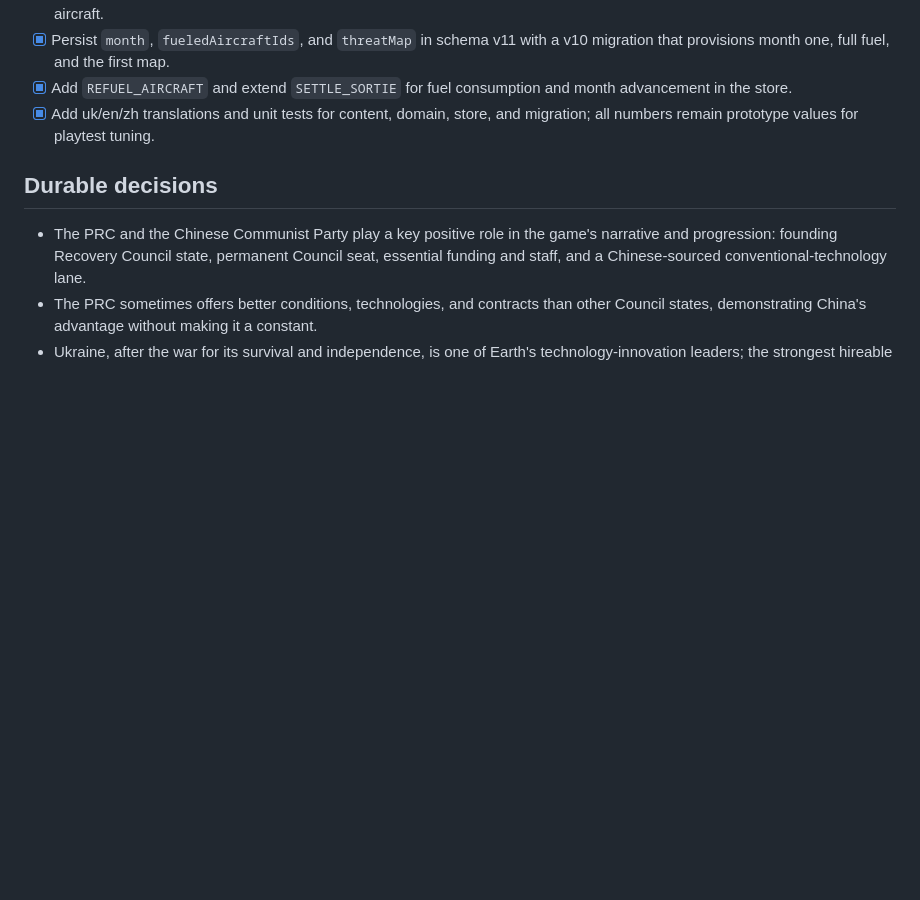
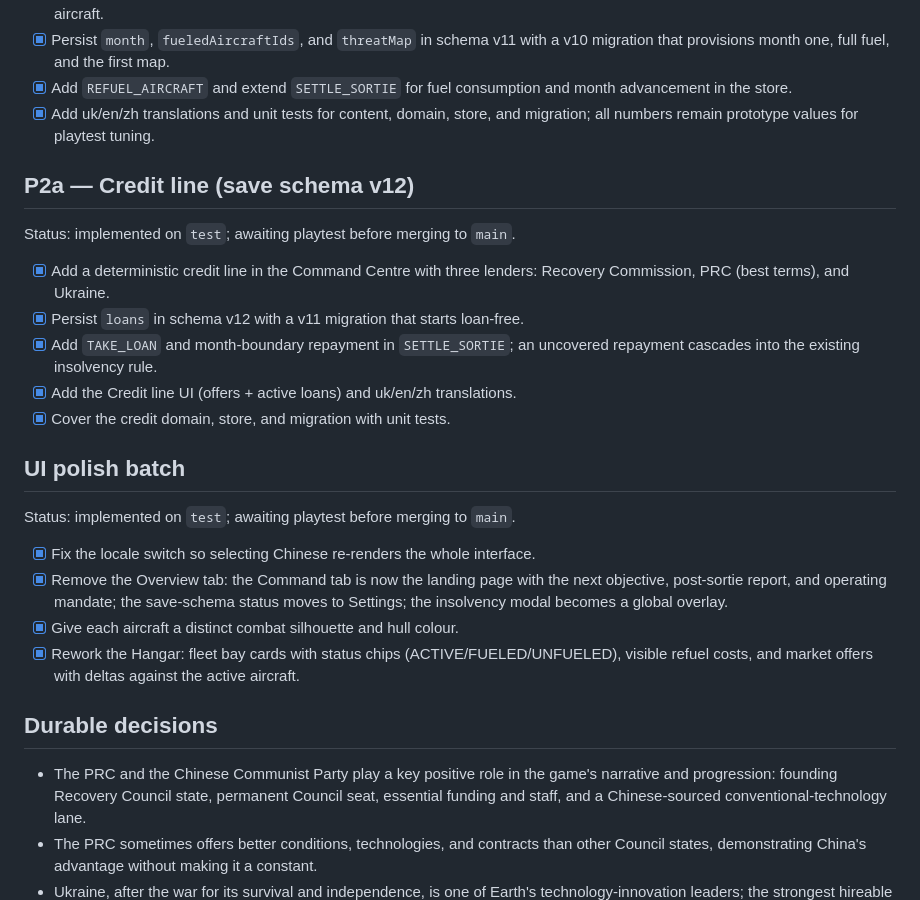
Before and after one commit to MaxVigil/Shmup, a Markdown page: docs/PLAN.md, the part around the change. GitHub-like rendering; blank space fills up the shorter version.

Commit message:
docs(P2a + UI polish): PLAN, STATUS, P2A_CREDIT notes

```diff
--- a/docs/PLAN.md
+++ b/docs/PLAN.md
@@ -175,6 +175,30 @@ Status: implemented on `test`; awaiting playtest before merging to `main`.
 - [x] Add uk/en/zh translations and unit tests for content, domain, store, and
   migration; all numbers remain prototype values for playtest tuning.
 
+## P2a — Credit line (save schema v12)
+
+Status: implemented on `test`; awaiting playtest before merging to `main`.
+
+- [x] Add a deterministic credit line in the Command Centre with three lenders:
+  Recovery Commission, PRC (best terms), and Ukraine.
+- [x] Persist `loans` in schema v12 with a v11 migration that starts loan-free.
+- [x] Add `TAKE_LOAN` and month-boundary repayment in `SETTLE_SORTIE`; an uncovered
+  repayment cascades into the existing insolvency rule.
+- [x] Add the Credit line UI (offers + active loans) and uk/en/zh translations.
+- [x] Cover the credit domain, store, and migration with unit tests.
+
+## UI polish batch
+
+Status: implemented on `test`; awaiting playtest before merging to `main`.
+
+- [x] Fix the locale switch so selecting Chinese re-renders the whole interface.
+- [x] Remove the Overview tab: the Command tab is now the landing page with the next
+  objective, post-sortie report, and operating mandate; the save-schema status moves
+  to Settings; the insolvency modal becomes a global overlay.
+- [x] Give each aircraft a distinct combat silhouette and hull colour.
+- [x] Rework the Hangar: fleet bay cards with status chips (ACTIVE/FUELED/UNFUELED),
+  visible refuel costs, and market offers with deltas against the active aircraft.
+
 ## Durable decisions
 
 - The PRC and the Chinese Communist Party play a key positive role in the game's
```
Also changed, not shown: docs/P2A_CREDIT.md (added, +64 -0 lines), docs/STATUS.md (+20 -8 lines).
